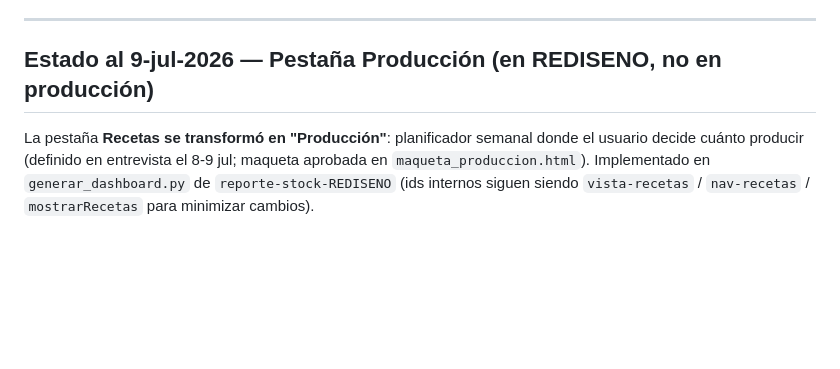
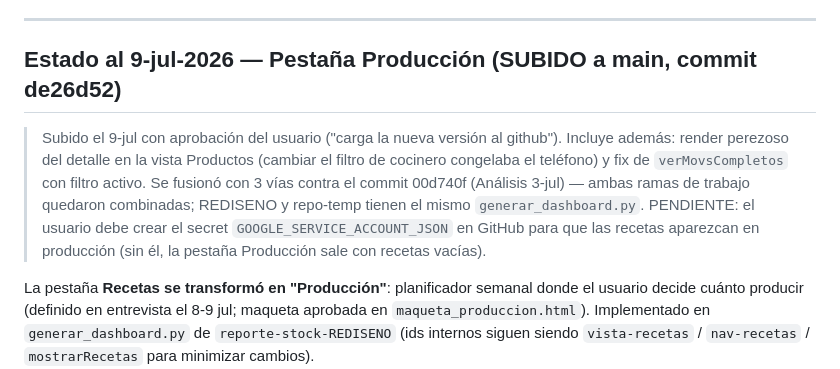
Before and after one commit to produccioncocinaangeles/reporte-stock-cocina, a Markdown page: CONTEXTO.md, the part around the change. GitHub-like rendering; blank space fills up the shorter version.

Commit message:
CONTEXTO: pestana Produccion ya en main, falta secret de Google Sheets
Co-Authored-By: Claude Fable 5 <noreply@anthropic.com>

```diff
--- a/CONTEXTO.md
+++ b/CONTEXTO.md
@@ -192,7 +192,16 @@ Pestaña completa de análisis de ventas mensuales. Estado actual en `reporte-st
 
 ---
 
-## Estado al 9-jul-2026 — Pestaña Producción (en REDISENO, no en producción)
+## Estado al 9-jul-2026 — Pestaña Producción (SUBIDO a main, commit de26d52)
+
+> Subido el 9-jul con aprobación del usuario ("carga la nueva versión al github").
+> Incluye además: render perezoso del detalle en la vista Productos (cambiar el
+> filtro de cocinero congelaba el teléfono) y fix de `verMovsCompletos` con filtro
+> activo. Se fusionó con 3 vías contra el commit 00d740f (Análisis 3-jul) — ambas
+> ramas de trabajo quedaron combinadas; REDISENO y repo-temp tienen el mismo
+> `generar_dashboard.py`. PENDIENTE: el usuario debe crear el secret
+> `GOOGLE_SERVICE_ACCOUNT_JSON` en GitHub para que las recetas aparezcan en
+> producción (sin él, la pestaña Producción sale con recetas vacías).
 
 La pestaña **Recetas se transformó en "Producción"**: planificador semanal donde
 el usuario decide cuánto producir (definido en entrevista el 8-9 jul; maqueta
```
